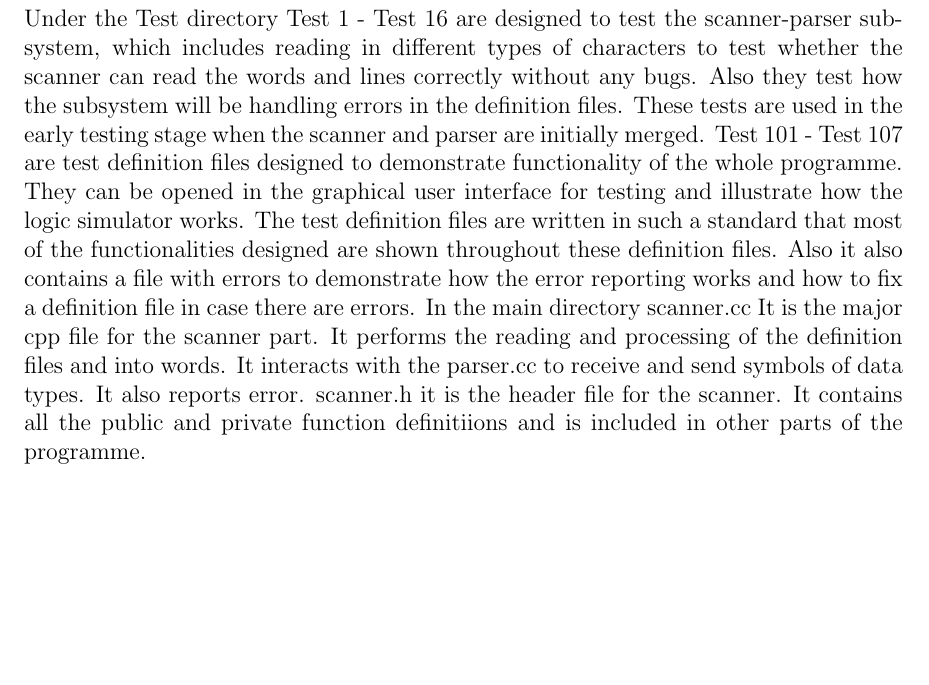
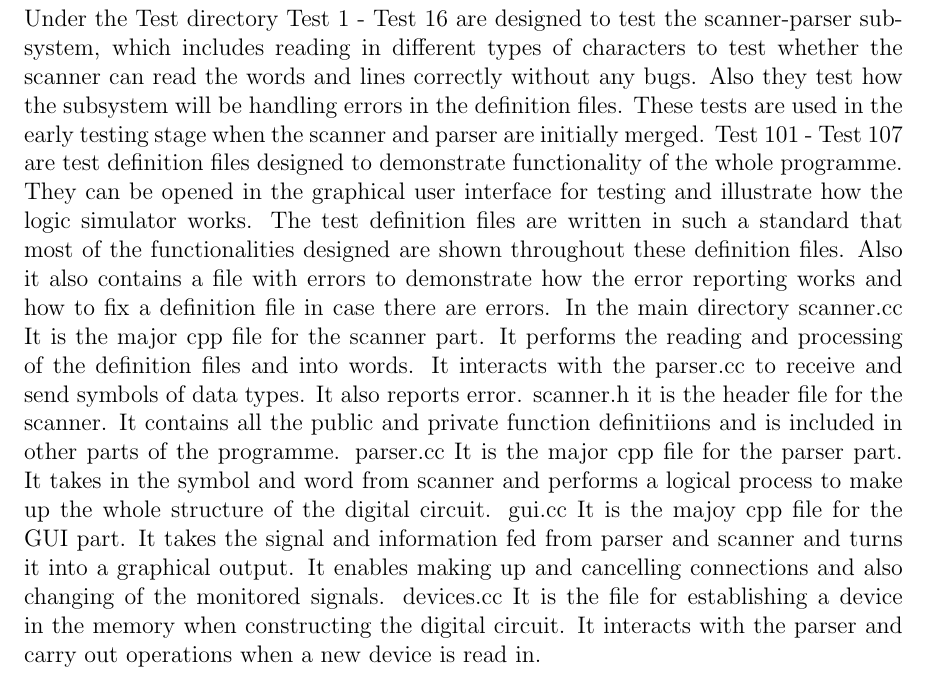
Before and after one commit to Z-Gu/GF2_Software, a LaTeX document (appendix/appendix.tex): part of page 12 of 12, cut so that both start at the same text, the shorter picture padded with empty space. Compiled offline with pdfLaTeX.

Commit message:
File Def

```diff
--- a/appendix/appendix.tex
+++ b/appendix/appendix.tex
@@ -527,4 +527,10 @@ scanner.cc It is the major cpp file for the scanner part. It performs the readin
  words. It interacts with the parser.cc to receive and send symbols of data types. It also reports error.
 scanner.h it is the header file for the scanner. It contains all the public and private function definitiions and is included in
 other parts of the programme.
+parser.cc It is the major cpp file for the parser part. It takes in the symbol and word from scanner and performs a logical process
+to make up the whole structure of the digital circuit.
+gui.cc It is the majoy cpp file for the GUI part. It takes the signal and information fed from parser and scanner and turns it into
+a graphical output. It enables making up and cancelling connections and also changing of the monitored signals.
+devices.cc It is the file for establishing a device in the memory when constructing the digital circuit. It interacts with the parser
+and carry out operations when a new device is read in.
 \end{document}
```
